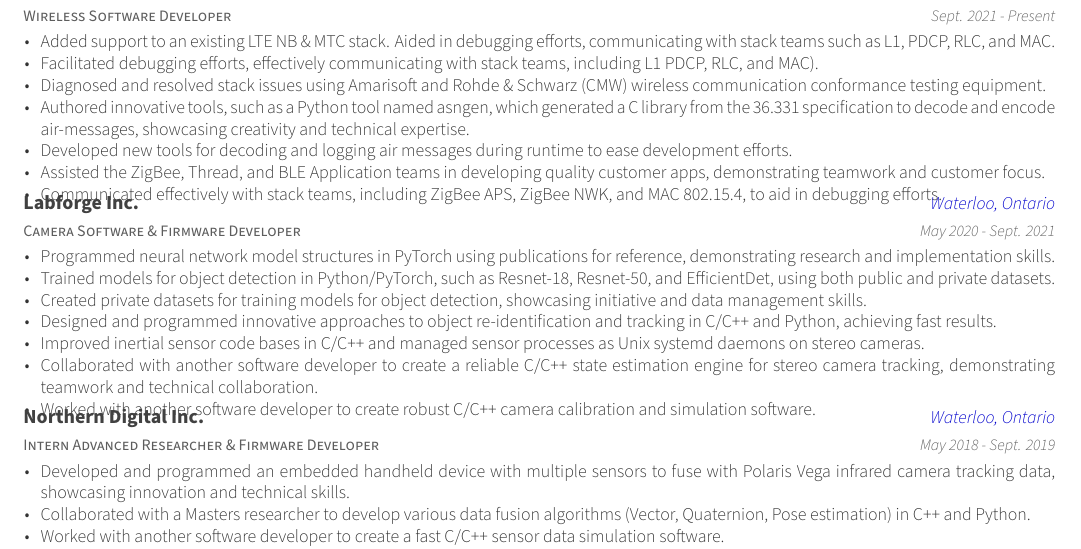
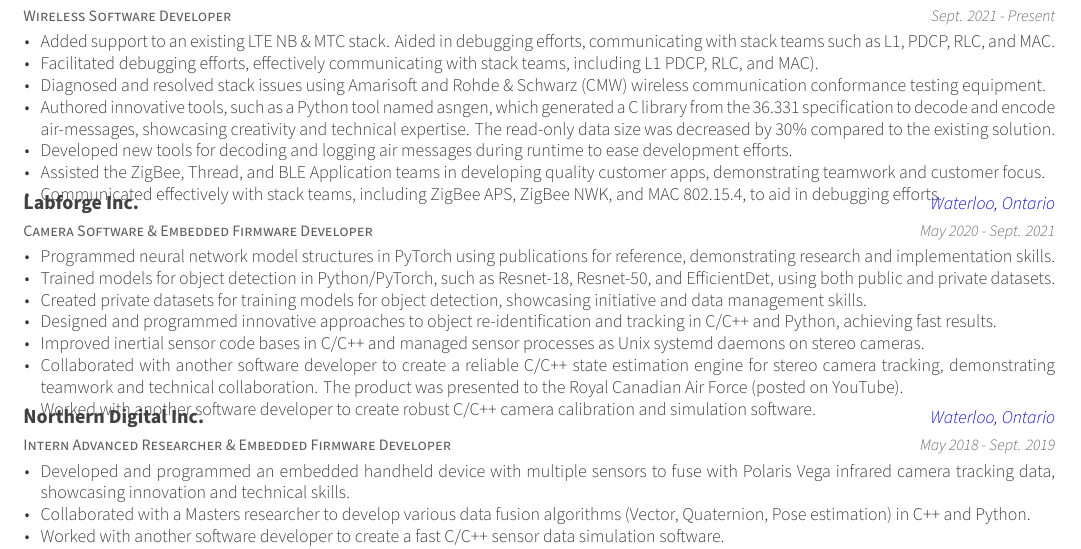
Before and after one commit to bradleykohler96/hireme, a LaTeX CV (personal_resume.tex, which reads personal_resume/experience.tex): part of the page, cut so that both start at the same text. Compiled offline with XeLaTeX.

Commit message:
Update Firmware Developer job titles to Embedded Firmware Developer to avoid confusion

```diff
--- a/personal_resume/experience.tex
+++ b/personal_resume/experience.tex
@@ -19,7 +19,7 @@
         \item {Added support to an existing LTE NB \& MTC stack. Aided in debugging efforts, communicating with stack teams such as L1, PDCP, RLC, and MAC.}
         \item {Facilitated debugging efforts, effectively communicating with stack teams, including L1 PDCP, RLC, and MAC).}
         \item {Diagnosed and resolved stack issues using Amarisoft and Rohde \& Schwarz (CMW) wireless communication conformance testing equipment.}
-        \item {Authored innovative tools, such as a Python tool named asngen, which generated a C library from the 36.331 specification to decode and encode air-messages, showcasing creativity and technical expertise.}
+        \item {Authored innovative tools, such as a Python tool named asngen, which generated a C library from the 36.331 specification to decode and encode air-messages, showcasing creativity and technical expertise. The read-only data size was decreased by 30\% compared to the existing solution.}
         \item {Developed new tools for decoding and logging air messages during runtime to ease development efforts.}
         % \item {Built and maintained lab machines equipt with FPGA, ASIC, Linux, Windows, Amarisoft, and CMW equipment, ensuring a robust test env.}
         \item {Assisted the ZigBee, Thread, and BLE Application teams in developing quality customer apps, demonstrating teamwork and customer focus.}
@@ -30,7 +30,7 @@
 
 %---------------------------------------------------------
   \cventry
-    {Camera Software \& Firmware Developer} % Job title
+    {Camera Software \& Embedded Firmware Developer} % Job title
     {Labforge Inc.} % Organization
     {Waterloo, Ontario} % Location
     {May 2020 - Sept. 2021} % Date(s)
@@ -41,14 +41,14 @@
         \item {Created private datasets for training models for object detection, showcasing initiative and data management skills.}
         \item {Designed and programmed innovative approaches to object re-identification and tracking in C/C++ and Python, achieving fast results.}
         \item {Improved inertial sensor code bases in C/C++ and managed sensor processes as Unix systemd daemons on stereo cameras.}
-        \item {Collaborated with another software developer to create a reliable C/C++ state estimation engine for stereo camera tracking, demonstrating teamwork and technical collaboration.}
+        \item {Collaborated with another software developer to create a reliable C/C++ state estimation engine for stereo camera tracking, demonstrating teamwork and technical collaboration. The product was presented to the Royal Canadian Air Force (posted on YouTube).}
         \item {Worked with another software developer to create robust C/C++ camera calibration and simulation software.}
       \end{cvitems}
     }
 
 %---------------------------------------------------------
   \cventry
-    {Intern Advanced Researcher \& Firmware Developer} % Job title
+    {Intern Advanced Researcher \& Embedded Firmware Developer} % Job title
     {Northern Digital Inc.} % Organization
     {Waterloo, Ontario} % Location
     {May 2018 - Sept. 2019} % Date(s)
```
Also changed, not shown: images/personal_resume-001.jpg, personal_resume/experience.tex (2 more changed lines), 1 other file.
